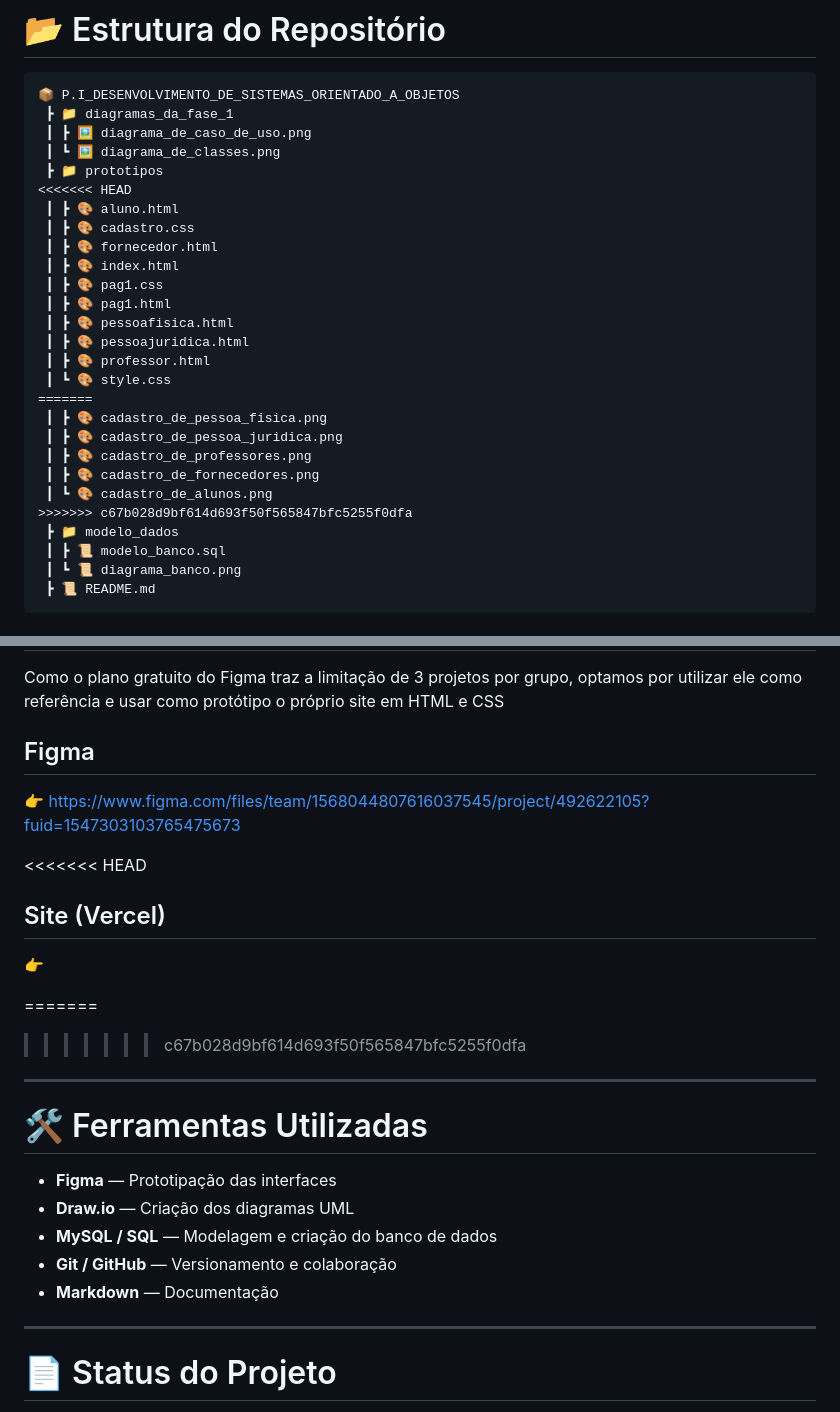
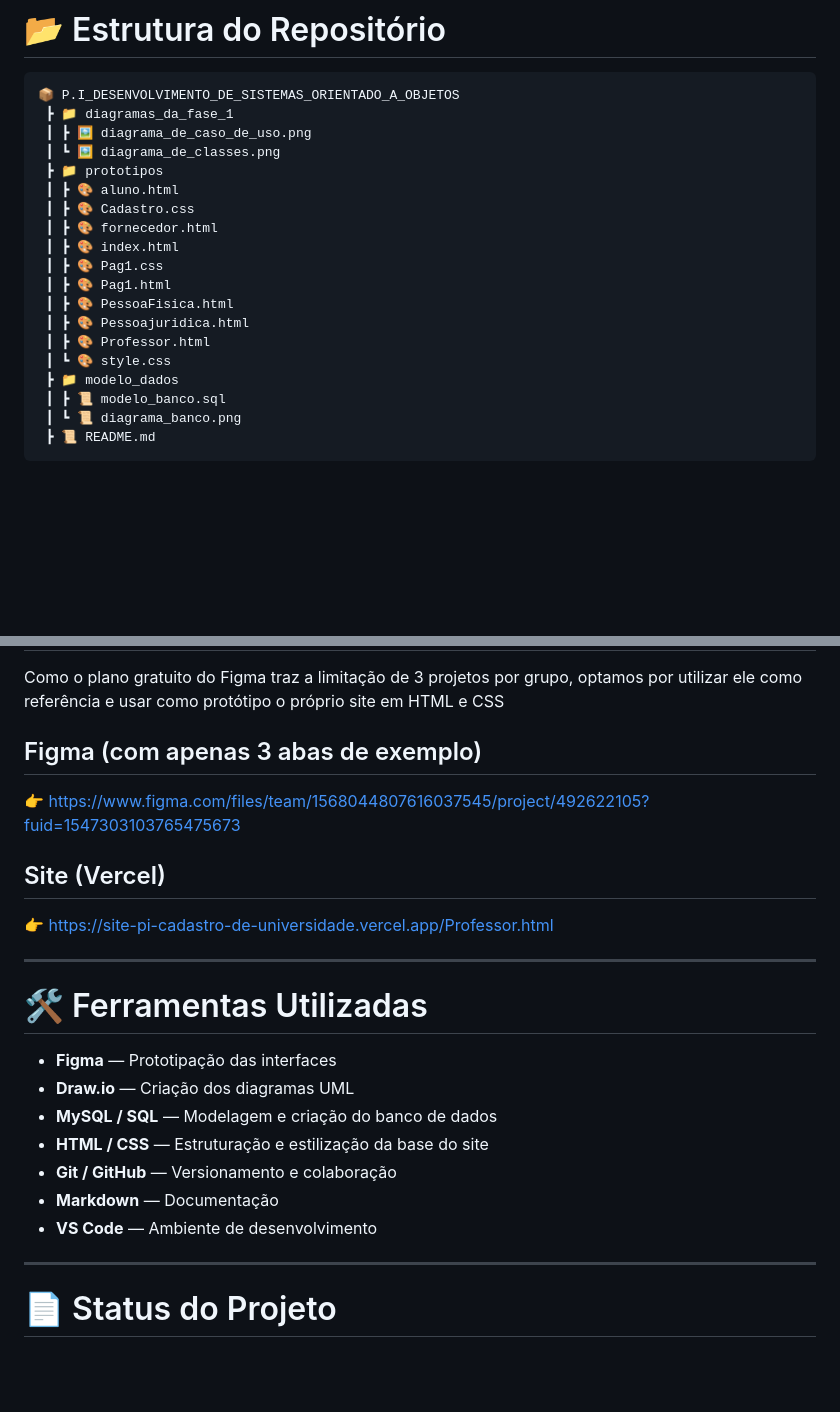
Before and after one commit to Felpsz-Brucciamolino/P.I_DESENVOLVIMENTO_DE_SISTEMAS_ORIENTADO_A_OBJETOS, a Markdown page: README.md, 2 parts joined by grey strips. GitHub-like rendering; blank space fills up the shorter version.

Commit message:
Final do final

```diff
--- a/README.md
+++ b/README.md
@@ -44,24 +44,16 @@ Utilizando:
  ┃ ┣ 🖼️ diagrama_de_caso_de_uso.png
  ┃ ┗ 🖼️ diagrama_de_classes.png
  ┣ 📁 prototipos
-<<<<<<< HEAD
  ┃ ┣ 🎨 aluno.html
- ┃ ┣ 🎨 cadastro.css
+ ┃ ┣ 🎨 Cadastro.css
  ┃ ┣ 🎨 fornecedor.html
  ┃ ┣ 🎨 index.html
- ┃ ┣ 🎨 pag1.css
- ┃ ┣ 🎨 pag1.html
- ┃ ┣ 🎨 pessoafisica.html
- ┃ ┣ 🎨 pessoajuridica.html
- ┃ ┣ 🎨 professor.html
+ ┃ ┣ 🎨 Pag1.css
+ ┃ ┣ 🎨 Pag1.html
+ ┃ ┣ 🎨 PessoaFisica.html
+ ┃ ┣ 🎨 Pessoajuridica.html
+ ┃ ┣ 🎨 Professor.html
  ┃ ┗ 🎨 style.css
-=======
- ┃ ┣ 🎨 cadastro_de_pessoa_fisica.png
- ┃ ┣ 🎨 cadastro_de_pessoa_juridica.png
- ┃ ┣ 🎨 cadastro_de_professores.png
- ┃ ┣ 🎨 cadastro_de_fornecedores.png
- ┃ ┗ 🎨 cadastro_de_alunos.png
->>>>>>> c67b028d9bf614d693f50f565847bfc5255f0dfa
  ┣ 📁 modelo_dados
  ┃ ┣ 📜 modelo_banco.sql
  ┃ ┗ 📜 diagrama_banco.png
@@ -107,15 +99,14 @@ E podem ser acessados seguindo o caminho (P.I_DESENVOLVIMENTO_DE_SISTEMAS_ORIENT
 # 🔗 Link para o Protótipo no Figma e o site próprio
 Como o plano gratuito do Figma traz a limitação de 3 projetos por grupo, optamos por utilizar ele como referência e usar como protótipo o próprio site em HTML e CSS
 
-## Figma
+## Figma (com apenas 3 abas de exemplo)
 👉 https://www.figma.com/files/team/1568044807616037545/project/492622105?fuid=1547303103765475673
 
-<<<<<<< HEAD
+
 ## Site (Vercel)
-👉
+👉 https://site-pi-cadastro-de-universidade.vercel.app/Professor.html
 
-=======
->>>>>>> c67b028d9bf614d693f50f565847bfc5255f0dfa
+
 ---
 
 # 🛠️ Ferramentas Utilizadas
@@ -123,8 +114,10 @@ Como o plano gratuito do Figma traz a limitação de 3 projetos por grupo, optam
 - **Figma** — Prototipação das interfaces
 - **Draw.io** — Criação dos diagramas UML
 - **MySQL / SQL** — Modelagem e criação do banco de dados
+- **HTML / CSS** — Estruturação e estilização da base do site
 - **Git / GitHub** — Versionamento e colaboração
 - **Markdown** — Documentação
+- **VS Code** — Ambiente de desenvolvimento
 
 ---
 
```
